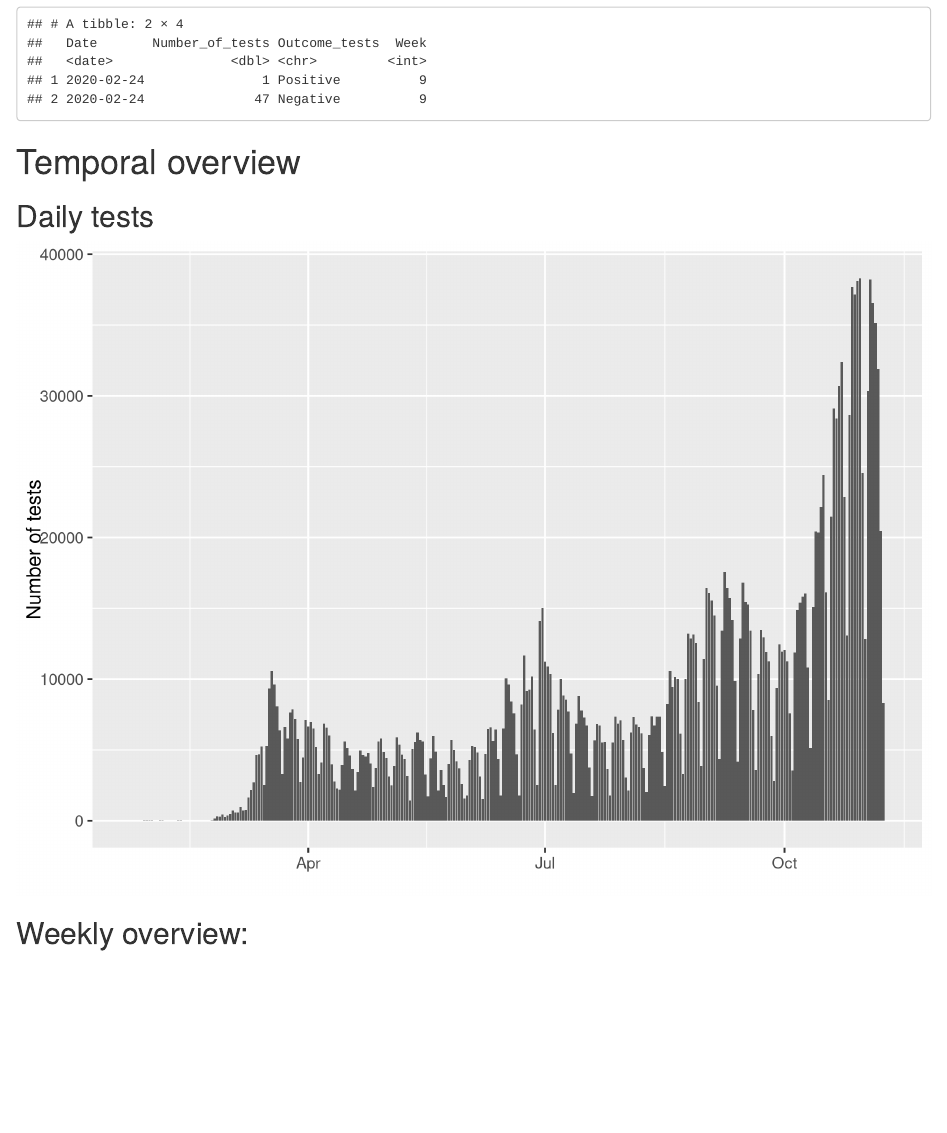
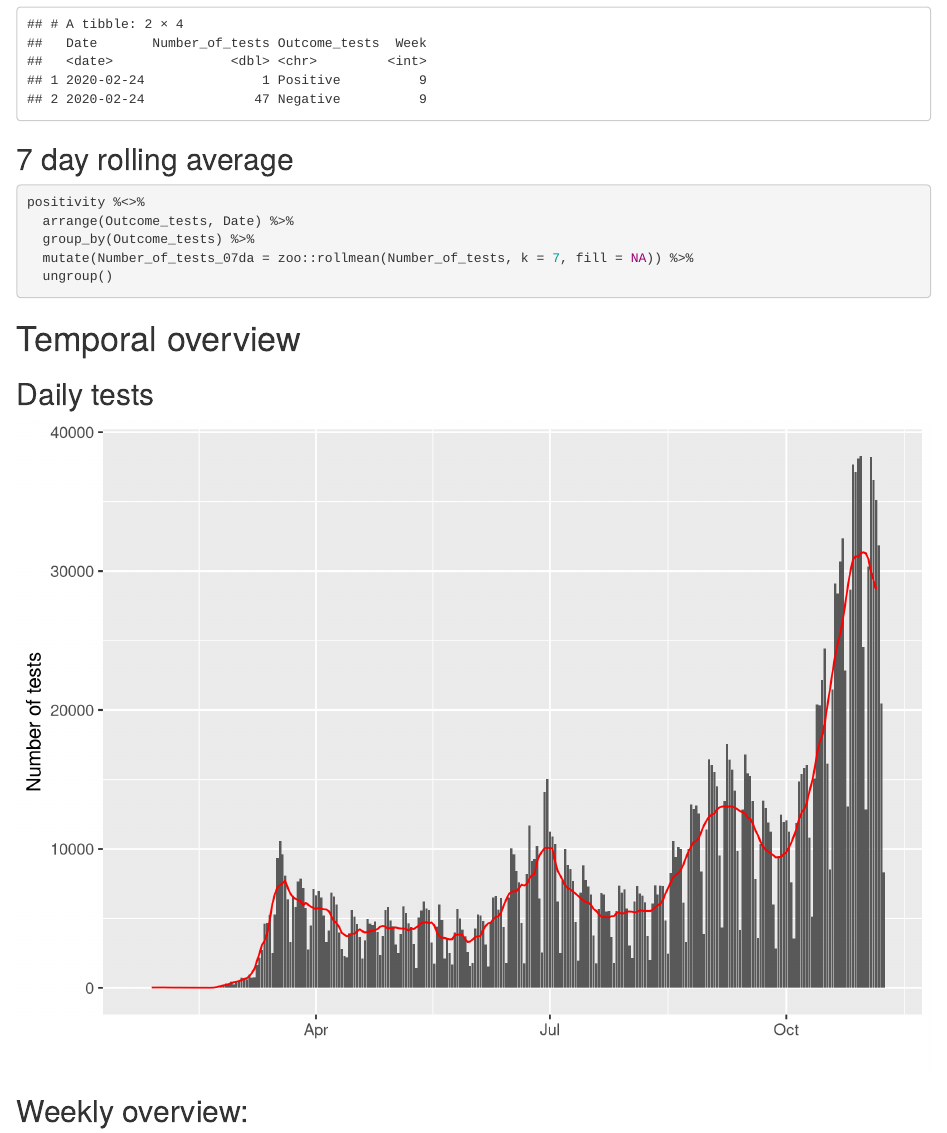
Before and after one commit to RPanczak/ISPM_COVID-CH, an R Markdown document (analyses/01_testing.Rmd): the page in a window 1100 px wide, from 510 px down. Rendered offline with R 4.5, knitr and Pandoc, with nearby package versions; drawn as R Markdown's standard HTML page in place of the format the file asks for; some code elsewhere in the file could not run offline.

Commit message:
7 day rolling average

````diff
--- a/analyses/01_testing.Rmd
+++ b/analyses/01_testing.Rmd
@@ -63,6 +63,17 @@ positivity %>%
   filter(Date == as.Date("2020-02-24"))
 ```
 
+## 7 day rolling average
+
+```{r}
+positivity %<>%
+  arrange(Outcome_tests, Date) %>%
+  group_by(Outcome_tests) %>%
+  mutate(Number_of_tests_07da = zoo::rollmean(Number_of_tests, k = 7, fill = NA)) %>%
+  ungroup()
+```
+
+
 <!-- ------------------------------------------------------------ -->
 
 # Temporal overview
@@ -73,8 +84,12 @@ positivity %>%
 positivity %>%
   group_by(Date) %>%
   summarize(Number_of_tests = sum(Number_of_tests)) %>%
-  ggplot() +
-  geom_col(aes(x = Date, y = Number_of_tests)) +
+  ungroup() %>%
+  mutate(Number_of_tests_07da = zoo::rollmean(Number_of_tests, k = 7, fill = NA)) %>%
+  filter(Date < as.Date("2020-11-23")) %>%
+  ggplot(aes(x = Date)) +
+  geom_col(aes(y = Number_of_tests)) +
+  geom_line(aes(y = Number_of_tests_07da), color = "red") +
   xlab("") + ylab("Number of tests")
 ```
 
````
Also changed, not shown: analyses/01_testing.Rmd (4 more changed lines).
